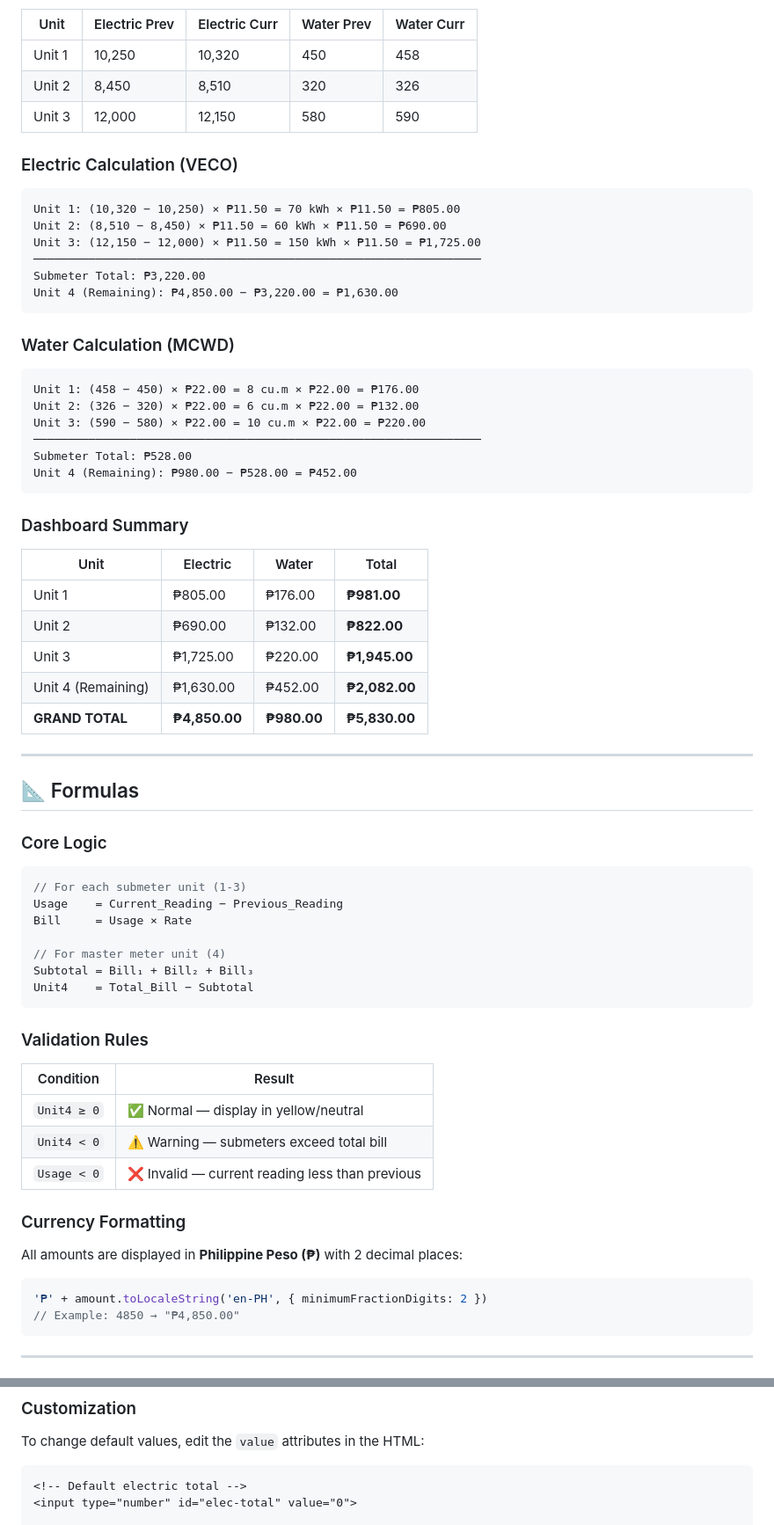
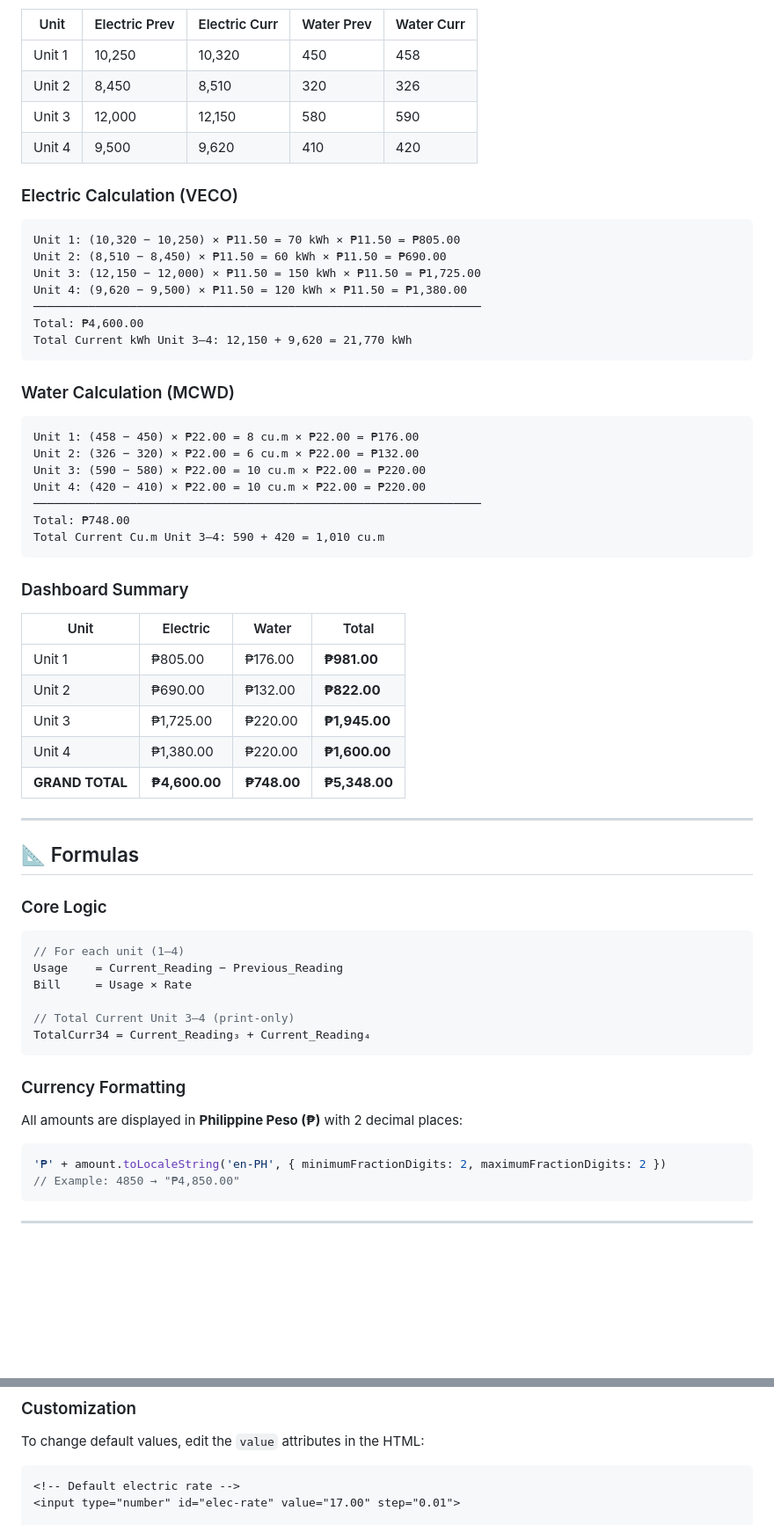
Before and after one commit to Stephen-Semense/Billing-System, a Markdown page: README.md, 2 parts joined by grey strips. Shown at 88% size. Rendered like a GitHub page; blank space fills up the shorter version.

````diff
--- a/README.md
+++ b/README.md
@@ -101,6 +105,7 @@ Submeter readings are recorded as follows:
 | Unit 1 | 10,250 | 10,320 | 450 | 458 |
 | Unit 2 | 8,450 | 8,510 | 320 | 326 |
 | Unit 3 | 12,000 | 12,150 | 580 | 590 |
+| Unit 4 | 9,500 | 9,620 | 410 | 420 |
 
 ### Electric Calculation (VECO)
 
@@ -108,9 +113,10 @@ Submeter readings are recorded as follows:
 Unit 1: (10,320 − 10,250) × ₱11.50 = 70 kWh × ₱11.50 = ₱805.00
 Unit 2: (8,510 − 8,450) × ₱11.50 = 60 kWh × ₱11.50 = ₱690.00
 Unit 3: (12,150 − 12,000) × ₱11.50 = 150 kWh × ₱11.50 = ₱1,725.00
+Unit 4: (9,620 − 9,500) × ₱11.50 = 120 kWh × ₱11.50 = ₱1,380.00
 ─────────────────────────────────────────────────────────────────
-Submeter Total: ₱3,220.00
-Unit 4 (Remaining): ₱4,850.00 − ₱3,220.00 = ₱1,630.00
+Total: ₱4,600.00
+Total Current kWh Unit 3–4: 12,150 + 9,620 = 21,770 kWh
 ```
 
 ### Water Calculation (MCWD)
@@ -119,9 +125,10 @@ Unit 4 (Remaining): ₱4,850.00 − ₱3,220.00 = ₱1,630.00
 Unit 1: (458 − 450) × ₱22.00 = 8 cu.m × ₱22.00 = ₱176.00
 Unit 2: (326 − 320) × ₱22.00 = 6 cu.m × ₱22.00 = ₱132.00
 Unit 3: (590 − 580) × ₱22.00 = 10 cu.m × ₱22.00 = ₱220.00
+Unit 4: (420 − 410) × ₱22.00 = 10 cu.m × ₱22.00 = ₱220.00
 ─────────────────────────────────────────────────────────────────
-Submeter Total: ₱528.00
-Unit 4 (Remaining): ₱980.00 − ₱528.00 = ₱452.00
+Total: ₱748.00
+Total Current Cu.m Unit 3–4: 590 + 420 = 1,010 cu.m
 ```
 
 ### Dashboard Summary
@@ -131,8 +138,8 @@ Unit 4 (Remaining): ₱980.00 − ₱528.00 = ₱452.00
 | Unit 1 | ₱805.00 | ₱176.00 | **₱981.00** |
 | Unit 2 | ₱690.00 | ₱132.00 | **₱822.00** |
 | Unit 3 | ₱1,725.00 | ₱220.00 | **₱1,945.00** |
-| Unit 4 (Remaining) | ₱1,630.00 | ₱452.00 | **₱2,082.00** |
-| **GRAND TOTAL** | **₱4,850.00** | **₱980.00** | **₱5,830.00** |
+| Unit 4 | ₱1,380.00 | ₱220.00 | **₱1,600.00** |
+| **GRAND TOTAL** | **₱4,600.00** | **₱748.00** | **₱5,348.00** |
 
 ---
 
@@ -141,28 +148,19 @@ Unit 4 (Remaining): ₱980.00 − ₱528.00 = ₱452.00
 ### Core Logic
 
 ```javascript
-// For each submeter unit (1-3)
+// For each unit (1–4)
 Usage    = Current_Reading − Previous_Reading
 Bill     = Usage × Rate
 
-// For master meter unit (4)
-Subtotal = Bill₁ + Bill₂ + Bill₃
-Unit4    = Total_Bill − Subtotal
+// Total Current Unit 3–4 (print-only)
+TotalCurr34 = Current_Reading₃ + Current_Reading₄
 ```
-
-### Validation Rules
-
-| Condition | Result |
-|-----------|--------|
-| `Unit4 ≥ 0` | ✅ Normal — display in yellow/neutral |
-| `Unit4 < 0` | ⚠️ Warning — submeters exceed total bill |
-| `Usage < 0` | ❌ Invalid — current reading less than previous |
 
 ### Currency Formatting
 
 All amounts are displayed in **Philippine Peso (₱)** with 2 decimal places:
 ```javascript
-'₱' + amount.toLocaleString('en-PH', { minimumFractionDigits: 2 })
+'₱' + amount.toLocaleString('en-PH', { minimumFractionDigits: 2, maximumFractionDigits: 2 })
 // Example: 4850 → "₱4,850.00"
 ```
 
@@ -211,6 +209,6 @@ Since this is vanilla HTML/CSS/JS, there is no build process, bundler, or packag
 To change default values, edit the `value` attributes in the HTML:
 
 ```html
-<!-- Default electric total -->
-<input type="number" id="elec-total" value="0">
+<!-- Default electric rate -->
+<input type="number" id="elec-rate" value="17.00" step="0.01">
 
````
Also changed, not shown: other parts of README.md (+35 -28 lines).
